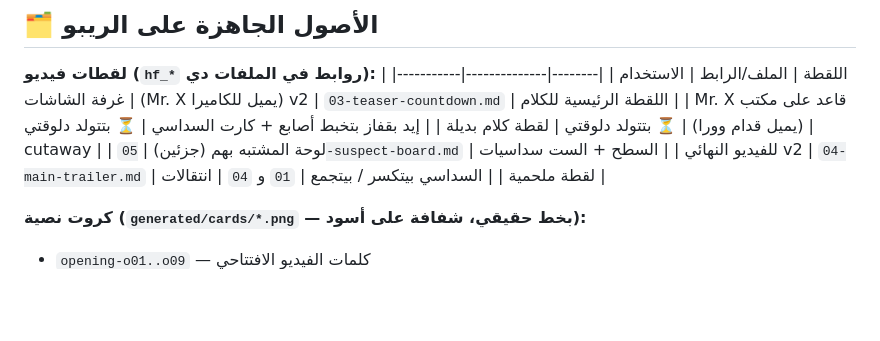
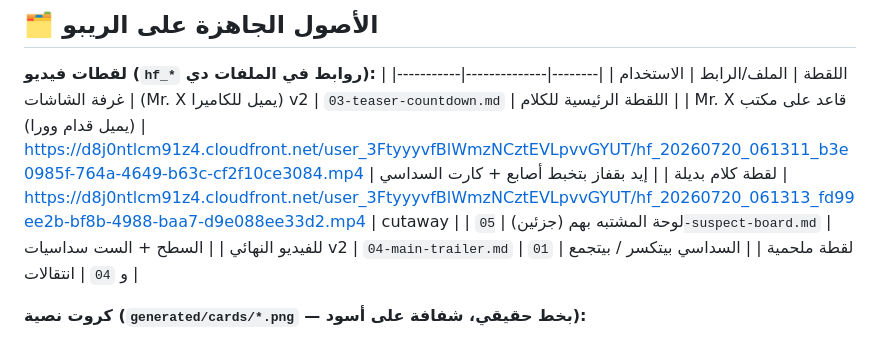
Before and after one commit to Magedemil/Mr-X, a Markdown page: promo-videos/06-conference-videos-editing-map.md, the part around the change. GitHub-like rendering; blank space fills up the shorter version.

Commit message:
Record seated silhouette + hands-tapping shots for conference videos
Co-Authored-By: Claude Sonnet 4.6 <noreply@anthropic.com>
Claude-Session: https://claude.ai/code/session_016zLu3ymTkBLaXxJxmPc3nQ

```diff
--- a/promo-videos/06-conference-videos-editing-map.md
+++ b/promo-videos/06-conference-videos-editing-map.md
@@ -21,8 +21,8 @@
 | اللقطة | الملف/الرابط | الاستخدام |
 |--------|--------------|-----------|
 | غرفة الشاشات (Mr. X يميل للكاميرا) v2 | `03-teaser-countdown.md` | اللقطة الرئيسية للكلام |
-| Mr. X قاعد على مكتب (يميل قدام وورا) | ⏳ بتتولد دلوقتي | لقطة كلام بديلة |
-| إيد بقفاز بتخبط أصابع + كارت السداسي | ⏳ بتتولد دلوقتي | cutaway |
+| Mr. X قاعد على مكتب (يميل قدام وورا) | https://d8j0ntlcm91z4.cloudfront.net/user_3FtyyyvfBlWmzNCztEVLpvvGYUT/hf_20260720_061311_b3e0985f-764a-4649-b63c-cf2f10ce3084.mp4 | لقطة كلام بديلة |
+| إيد بقفاز بتخبط أصابع + كارت السداسي | https://d8j0ntlcm91z4.cloudfront.net/user_3FtyyyvfBlWmzNCztEVLpvvGYUT/hf_20260720_061313_fd99ee2b-bf8b-4988-baa7-d9e088ee33d2.mp4 | cutaway |
 | لوحة المشتبه بهم (جزئين) | `05-suspect-board.md` | للفيديو النهائي |
 | السطح + الست سداسيات v2 | `04-main-trailer.md` | لقطة ملحمية |
 | السداسي بيتكسر / بيتجمع | `01` و `04` | انتقالات |
```
